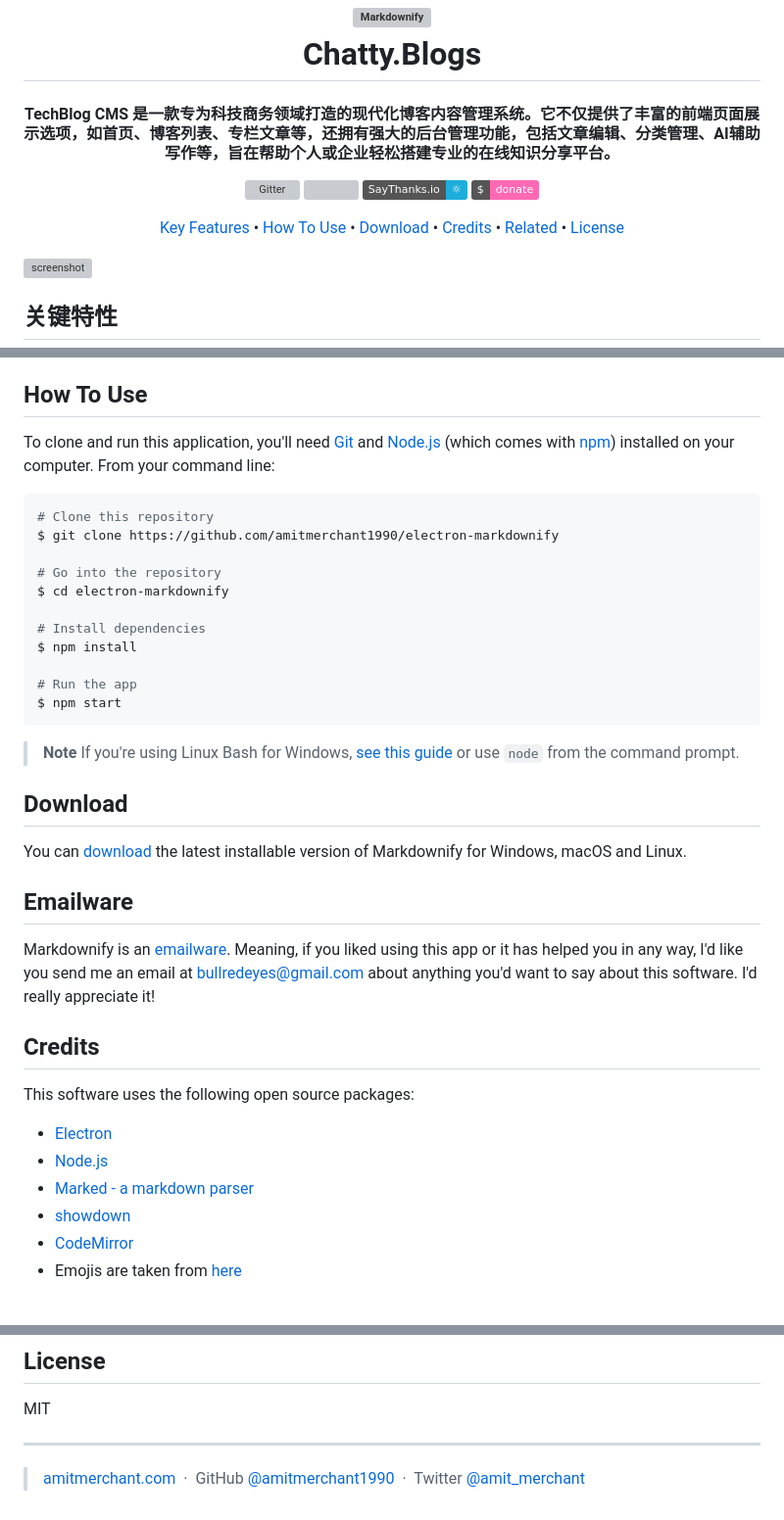
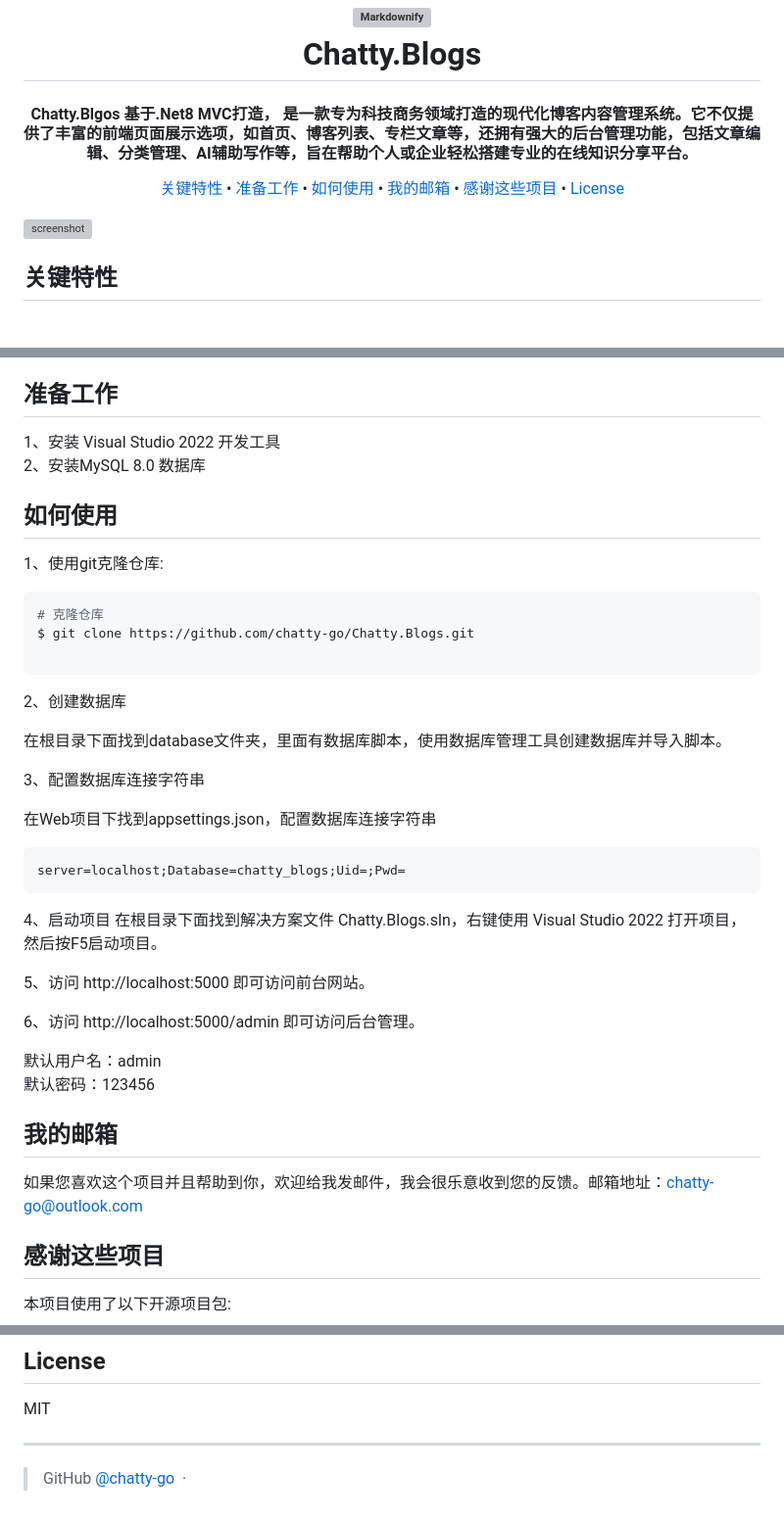
Before and after one commit to chatty-go/Chatty.Blogs, a Markdown page: README.md, 3 parts joined by grey strips. Shown: that part at 98% size. Rendered like a GitHub page; badges without logos; blank space fills up the shorter version; grey boxes are pictures that could not be loaded.

````diff
--- a/README.md
+++ b/README.md
@@ -7,28 +7,16 @@
   <br>
 </h1>
 
-<h4 align="center">TechBlog CMS 是一款专为科技商务领域打造的现代化博客内容管理系统。它不仅提供了丰富的前端页面展示选项，如首页、博客列表、专栏文章等，还拥有强大的后台管理功能，包括文章编辑、分类管理、AI辅助写作等，旨在帮助个人或企业轻松搭建专业的在线知识分享平台。</h4>
+<h4 align="center">Chatty.Blgos 基于.Net8 MVC打造， 是一款专为科技商务领域打造的现代化博客内容管理系统。它不仅提供了丰富的前端页面展示选项，如首页、博客列表、专栏文章等，还拥有强大的后台管理功能，包括文章编辑、分类管理、AI辅助写作等，旨在帮助个人或企业轻松搭建专业的在线知识分享平台。</h4>
+
+
 
 <p align="center">
-  <a href="https://badge.fury.io/js/electron-markdownify">
-    <img src="https://badge.fury.io/js/electron-markdownify.svg"
-         alt="Gitter">
-  </a>
-  <a href="https://gitter.im/amitmerchant1990/electron-markdownify"><img src="https://badges.gitter.im/amitmerchant1990/electron-markdownify.svg"></a>
-  <a href="https://saythanks.io/to/bullredeyes@gmail.com">
-      <img src="https://img.shields.io/badge/SayThanks.io-%E2%98%BC-1EAEDB.svg">
-  </a>
-  <a href="https://www.paypal.me/AmitMerchant">
-    <img src="https://img.shields.io/badge/$-donate-ff69b4.svg?maxAge=2592000&amp;style=flat">
-  </a>
-</p>
-
-<p align="center">
-  <a href="#key-features">Key Features</a> •
-  <a href="#how-to-use">How To Use</a> •
-  <a href="#download">Download</a> •
-  <a href="#credits">Credits</a> •
-  <a href="#related">Related</a> •
+  <a href="#关键特性">关键特性</a> •
+  <a href="#准备工作">准备工作</a> •
+  <a href="#如何使用">如何使用</a> •
+  <a href="#我的邮箱">我的邮箱</a> •
+  <a href="#感谢这些项目">感谢这些项目</a> •
   <a href="#license">License</a>
 </p>
 
@@ -51,43 +39,54 @@
 * 跨平台部署
   - Windows, macOS and Linux ready.
 
-## How To Use
+## 准备工作
 
-To clone and run this application, you'll need [Git](https://git-scm.com) and [Node.js](https://nodejs.org/en/download/) (which comes with [npm](http://npmjs.com)) installed on your computer. From your command line:
+1、安装 Visual Studio 2022 开发工具
+2、安装MySQL 8.0 数据库
+
+## 如何使用
+
+
+
+1、使用git克隆仓库:
 
 ```bash
-# Clone this repository
-$ git clone https://github.com/amitmerchant1990/electron-markdownify
+# 克隆仓库
+$ git clone https://github.com/chatty-go/Chatty.Blogs.git
 
-# Go into the repository
-$ cd electron-markdownify
-
-# Install dependencies
-$ npm install
-
-# Run the app
-$ npm start
 ```
 
-> **Note**
-> If you're using Linux Bash for Windows, [see this guide](https://www.howtogeek.com/261575/how-to-run-graphical-linux-desktop-applications-from-windows-10s-bash-shell/) or use `node` from the command prompt.
+2、创建数据库
+
+在根目录下面找到database文件夹，里面有数据库脚本，使用数据库管理工具创建数据库并导入脚本。
 
 
-## Download
 
-You can [download](https://github.com/amitmerchant1990/electron-markdownify/releases/tag/v1.2.0) the latest installable version of Markdownify for Windows, macOS and Linux.
+3、配置数据库连接字符串
 
-## Emailware
+在Web项目下找到appsettings.json，配置数据库连接字符串
+```
+server=localhost;Database=chatty_blogs;Uid=;Pwd=
+```
 
-Markdownify is an [emailware](https://en.wiktionary.org/wiki/emailware). Meaning, if you liked using this app or it has helped you in any way, I'd like you send me an email at <bullredeyes@gmail.com> about anything you'd want to say about this software. I'd really appreciate it!
 
-## Credits
+4、启动项目
+在根目录下面找到解决方案文件 Chatty.Blogs.sln，右键使用 Visual Studio 2022 打开项目，然后按F5启动项目。
 
-This software uses the following open source packages:
+5、访问 http://localhost:5000 即可访问前台网站。
 
-- [Electron](http://electron.atom.io/)
-- [Node.js](https://nodejs.org/)
-- [Marked - a markdown parser](https://github.com/chjj/marked)
-- [showdown](http://showdownjs.github.io/showdown/)
-- [CodeMirror](http://codemirror.net/)
-- Emojis are taken from [here](https://github.com/arvida/emoji-cheat-sheet.com)
+6、访问 http://localhost:5000/admin 即可访问后台管理。
+
+默认用户名：admin
+默认密码：123456
+
+
+
+## 我的邮箱
+
+如果您喜欢这个项目并且帮助到你，欢迎给我发邮件，我会很乐意收到您的反馈。邮箱地址：[chatty-go@outlook.com](chatty-go@outlook.com)
+
+## 感谢这些项目
+
+本项目使用了以下开源项目包:
+
@@ -118,6 +107,4 @@ MIT
 
 ---
 
-> [amitmerchant.com](https://www.amitmerchant.com) &nbsp;&middot;&nbsp;
-> GitHub [@amitmerchant1990](https://github.com/amitmerchant1990) &nbsp;&middot;&nbsp;
-> Twitter [@amit_merchant](https://twitter.com/amit_merchant)
+> GitHub [@chatty-go](https://github.com/chatty-go) &nbsp;&middot;&nbsp;
````
Also changed, not shown: other parts of README.md (+8 -18 lines).
